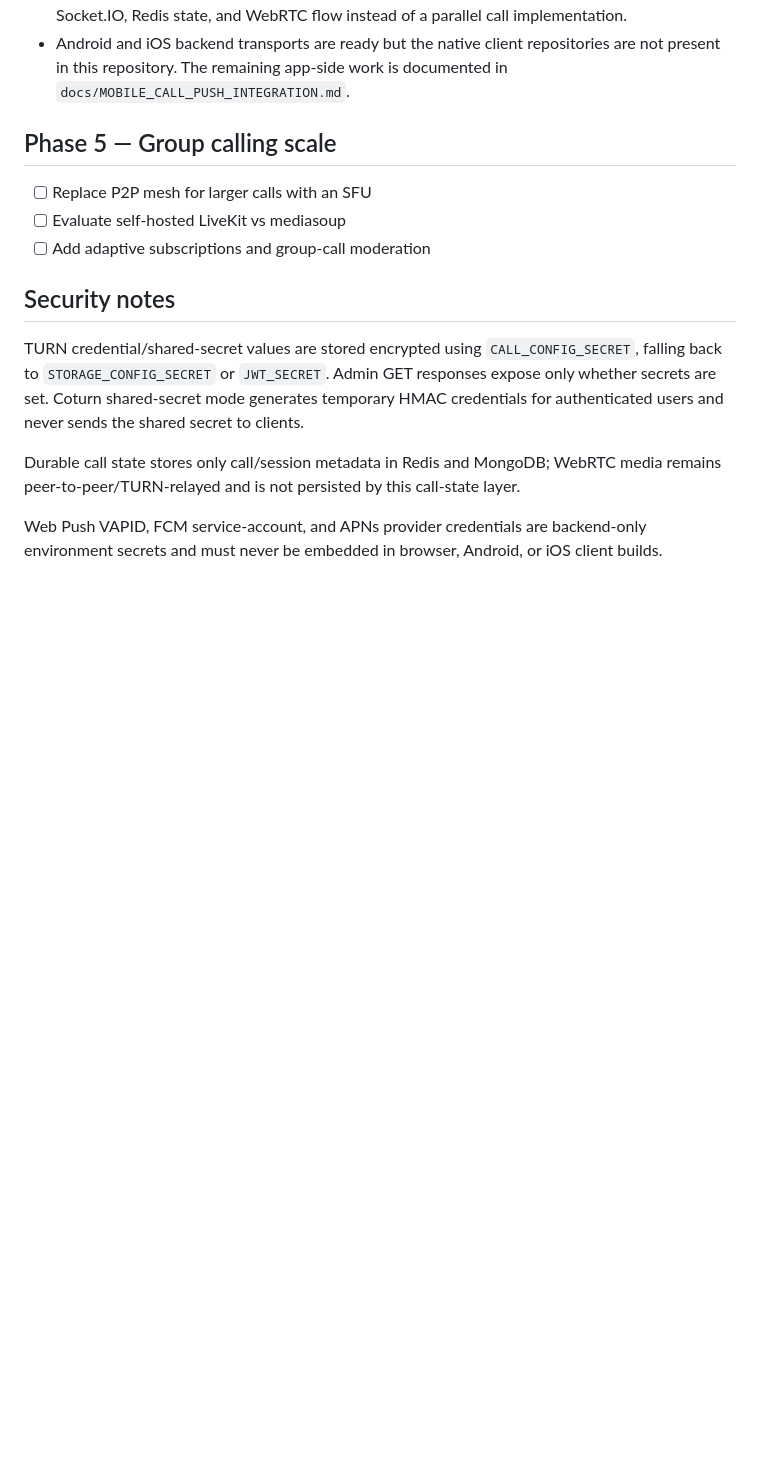
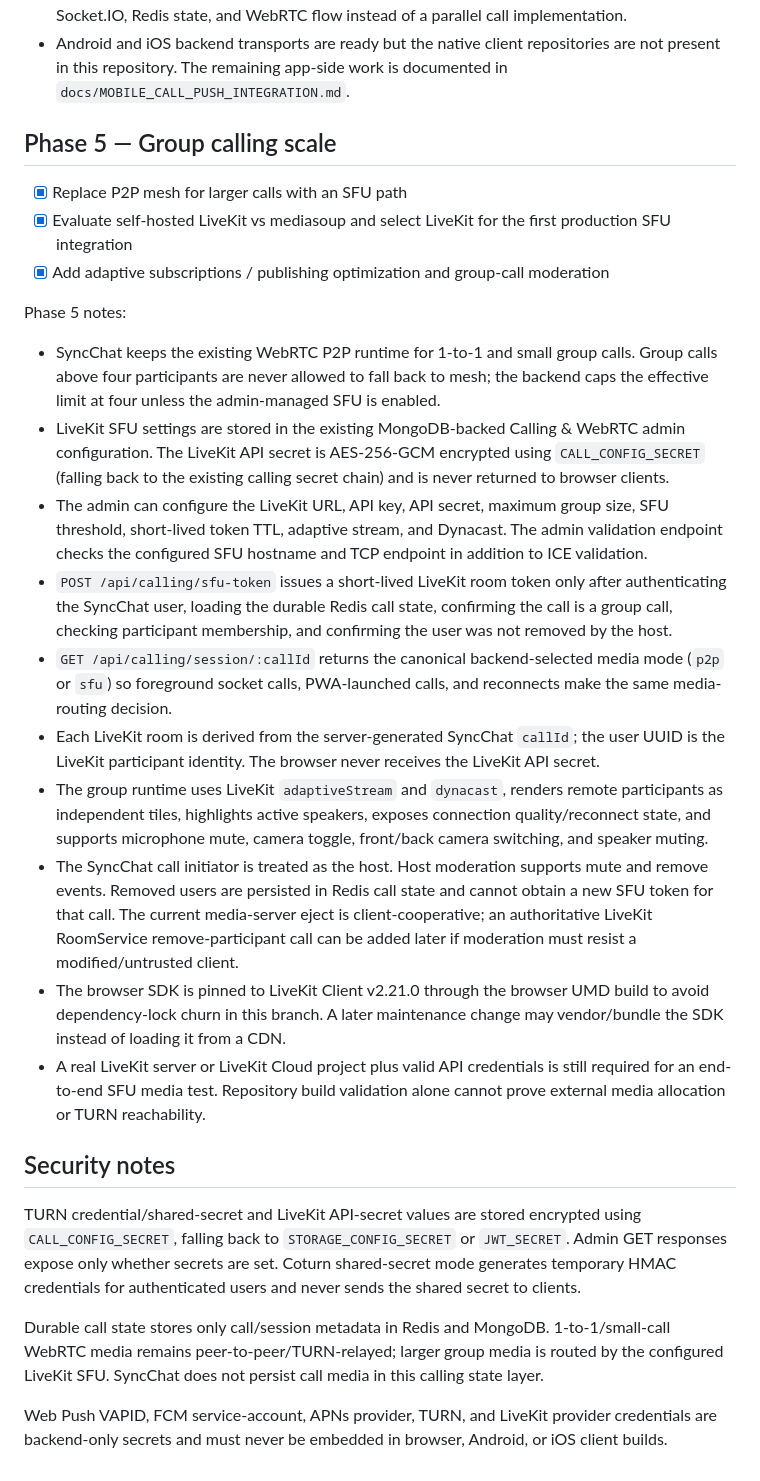
Before and after one commit to smshagor-dev/syncchat, a Markdown page: docs/CALLING_IMPROVEMENT_PLAN.md, the part around the change. Drawn GitHub-style; blank space fills up the shorter version.

Commit message:
complete phase 5 group call scale plan

```diff
--- a/docs/CALLING_IMPROVEMENT_PLAN.md
+++ b/docs/CALLING_IMPROVEMENT_PLAN.md
@@ -75,14 +75,26 @@ Phase 4 notes:
 
 ## Phase 5 — Group calling scale
 
-- [ ] Replace P2P mesh for larger calls with an SFU
-- [ ] Evaluate self-hosted LiveKit vs mediasoup
-- [ ] Add adaptive subscriptions and group-call moderation
+- [x] Replace P2P mesh for larger calls with an SFU path
+- [x] Evaluate self-hosted LiveKit vs mediasoup and select LiveKit for the first production SFU integration
+- [x] Add adaptive subscriptions / publishing optimization and group-call moderation
+
+Phase 5 notes:
+- SyncChat keeps the existing WebRTC P2P runtime for 1-to-1 and small group calls. Group calls above four participants are never allowed to fall back to mesh; the backend caps the effective limit at four unless the admin-managed SFU is enabled.
+- LiveKit SFU settings are stored in the existing MongoDB-backed Calling & WebRTC admin configuration. The LiveKit API secret is AES-256-GCM encrypted using `CALL_CONFIG_SECRET` (falling back to the existing calling secret chain) and is never returned to browser clients.
+- The admin can configure the LiveKit URL, API key, API secret, maximum group size, SFU threshold, short-lived token TTL, adaptive stream, and Dynacast. The admin validation endpoint checks the configured SFU hostname and TCP endpoint in addition to ICE validation.
+- `POST /api/calling/sfu-token` issues a short-lived LiveKit room token only after authenticating the SyncChat user, loading the durable Redis call state, confirming the call is a group call, checking participant membership, and confirming the user was not removed by the host.
+- `GET /api/calling/session/:callId` returns the canonical backend-selected media mode (`p2p` or `sfu`) so foreground socket calls, PWA-launched calls, and reconnects make the same media-routing decision.
+- Each LiveKit room is derived from the server-generated SyncChat `callId`; the user UUID is the LiveKit participant identity. The browser never receives the LiveKit API secret.
+- The group runtime uses LiveKit `adaptiveStream` and `dynacast`, renders remote participants as independent tiles, highlights active speakers, exposes connection quality/reconnect state, and supports microphone mute, camera toggle, front/back camera switching, and speaker muting.
+- The SyncChat call initiator is treated as the host. Host moderation supports mute and remove events. Removed users are persisted in Redis call state and cannot obtain a new SFU token for that call. The current media-server eject is client-cooperative; an authoritative LiveKit RoomService remove-participant call can be added later if moderation must resist a modified/untrusted client.
+- The browser SDK is pinned to LiveKit Client v2.21.0 through the browser UMD build to avoid dependency-lock churn in this branch. A later maintenance change may vendor/bundle the SDK instead of loading it from a CDN.
+- A real LiveKit server or LiveKit Cloud project plus valid API credentials is still required for an end-to-end SFU media test. Repository build validation alone cannot prove external media allocation or TURN reachability.
 
 ## Security notes
 
-TURN credential/shared-secret values are stored encrypted using `CALL_CONFIG_SECRET`, falling back to `STORAGE_CONFIG_SECRET` or `JWT_SECRET`. Admin GET responses expose only whether secrets are set. Coturn shared-secret mode generates temporary HMAC credentials for authenticated users and never sends the shared secret to clients.
+TURN credential/shared-secret and LiveKit API-secret values are stored encrypted using `CALL_CONFIG_SECRET`, falling back to `STORAGE_CONFIG_SECRET` or `JWT_SECRET`. Admin GET responses expose only whether secrets are set. Coturn shared-secret mode generates temporary HMAC credentials for authenticated users and never sends the shared secret to clients.
 
-Durable call state stores only call/session metadata in Redis and MongoDB; WebRTC media remains peer-to-peer/TURN-relayed and is not persisted by this call-state layer.
+Durable call state stores only call/session metadata in Redis and MongoDB. 1-to-1/small-call WebRTC media remains peer-to-peer/TURN-relayed; larger group media is routed by the configured LiveKit SFU. SyncChat does not persist call media in this calling state layer.
 
-Web Push VAPID, FCM service-account, and APNs provider credentials are backend-only environment secrets and must never be embedded in browser, Android, or iOS client builds.
+Web Push VAPID, FCM service-account, APNs provider, TURN, and LiveKit provider credentials are backend-only secrets and must never be embedded in browser, Android, or iOS client builds.
```
